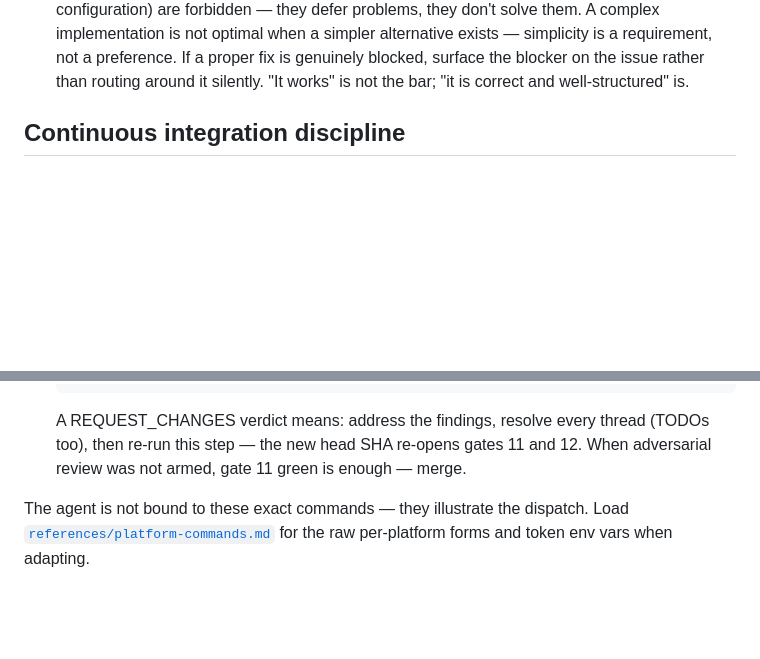
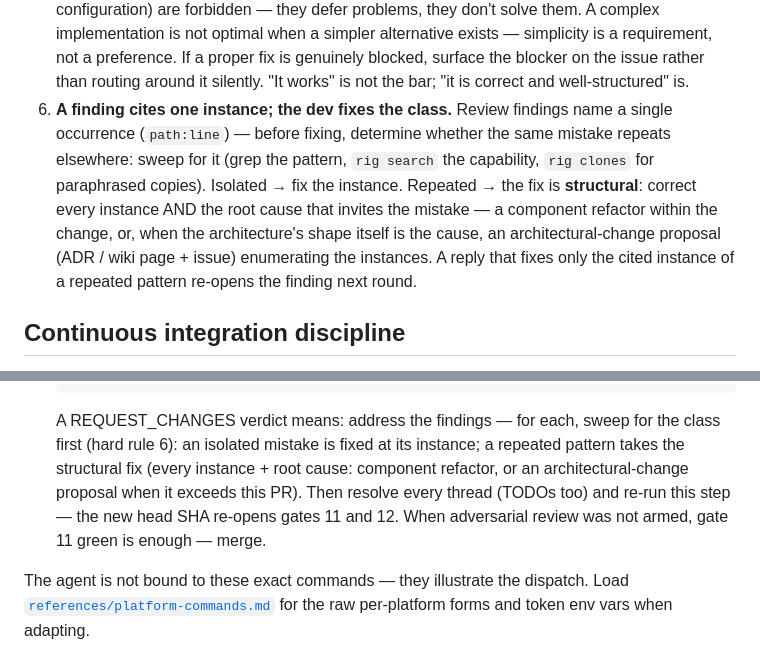
Before and after one commit to tibrezus/agents, a Markdown page: skills/dev-workflow/SKILL.md, 2 parts joined by grey strips. Drawn GitHub-style; blank space fills up the shorter version.

Commit message:
dev-workflow: a finding cites one instance — the dev fixes the class (refs #35) (#36)
New hard rule 6: before fixing a review finding, sweep for the pattern
(grep / rig search / rig clones). Isolated -> fix the instance. Repeated
-> structural fix: every instance + root cause (component refactor, or
an architectural-change proposal when the architecture's shape is the
cause). Pointer added in the per-change procedure step 9
(REQUEST_CHANGES handling).

Co-authored-by: tibrez <tib@rezus.cloud>

````diff
--- a/skills/dev-workflow/SKILL.md
+++ b/skills/dev-workflow/SKILL.md
@@ -165,6 +165,17 @@ means back to developing, never into review. Depth:
    preference. If a proper fix is genuinely blocked, surface the blocker on
    the issue rather than routing around it silently. "It works" is not the
    bar; "it is correct and well-structured" is.
+6. **A finding cites one instance; the dev fixes the class.** Review
+   findings name a single occurrence (`path:line`) — before fixing,
+   determine whether the same mistake repeats elsewhere: sweep for it
+   (grep the pattern, `rig search` the capability, `rig clones` for
+   paraphrased copies). Isolated → fix the instance. Repeated → the fix
+   is **structural**: correct every instance AND the root cause that
+   invites the mistake — a component refactor within the change, or,
+   when the architecture's shape itself is the cause, an
+   architectural-change proposal (ADR / wiki page + issue) enumerating
+   the instances. A reply that fixes only the cited instance of a
+   repeated pattern re-opens the finding next round.
 
 ## Continuous integration discipline
 
@@ -411,10 +422,13 @@ source "$(dirname "$(readlink -f "$0")")/scripts/host.sh"   # or source the abso
    dw_wait_review "$PR"                    # blocks for the verdict trailer — skip when not armed
    dw_merge_pr "$PR" squash                # gate 13 — refuses unless merge-ready
    ```
-   A REQUEST_CHANGES verdict means: address the findings, resolve every
-   thread (TODOs too), then re-run this step — the new head SHA re-opens
-   gates 11 and 12. When adversarial review was not armed, gate 11 green
-   is enough — merge.
+   A REQUEST_CHANGES verdict means: address the findings — for each, sweep
+   for the class first (hard rule 6): an isolated mistake is fixed at its
+   instance; a repeated pattern takes the structural fix (every instance +
+   root cause: component refactor, or an architectural-change proposal when
+   it exceeds this PR). Then resolve every thread (TODOs too) and re-run
+   this step — the new head SHA re-opens gates 11 and 12. When adversarial
+   review was not armed, gate 11 green is enough — merge.
 
 The agent is not bound to these exact commands — they illustrate the dispatch.
 Load [`references/platform-commands.md`](references/platform-commands.md) for
````
